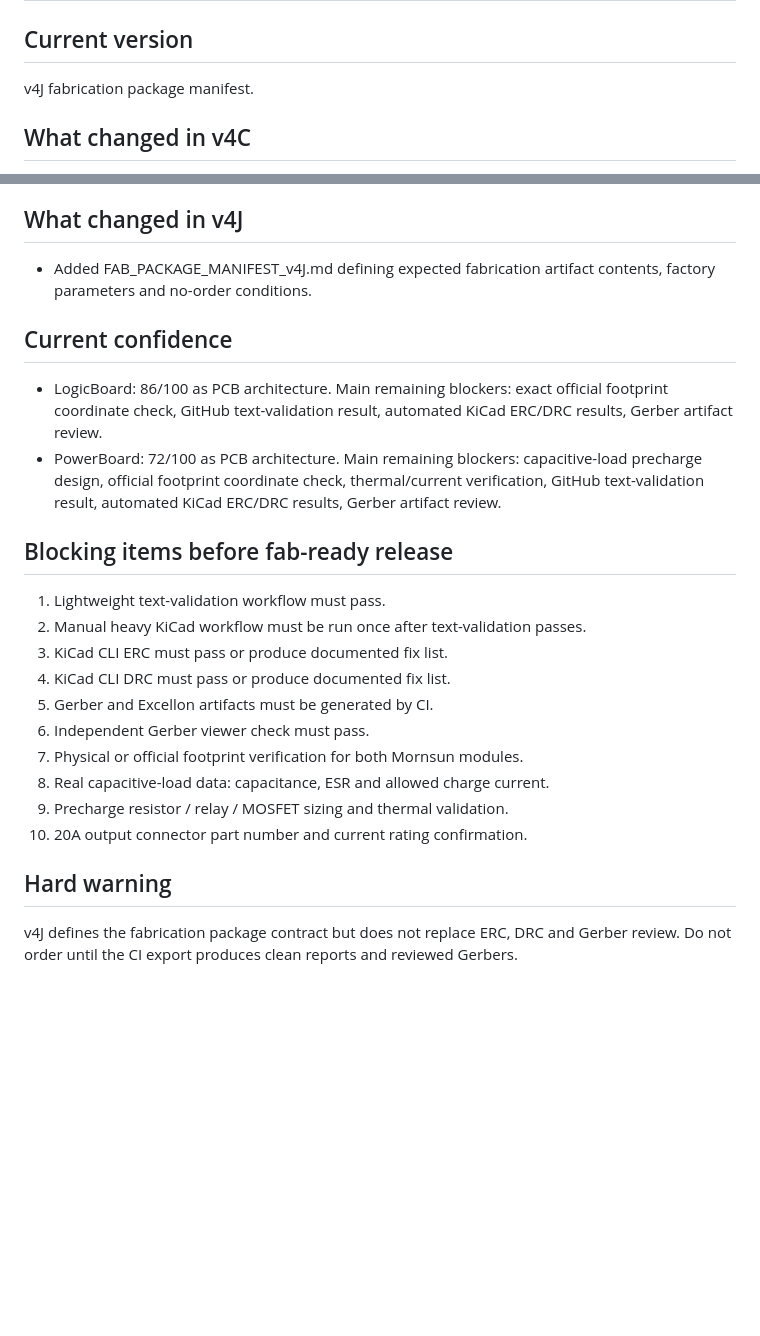
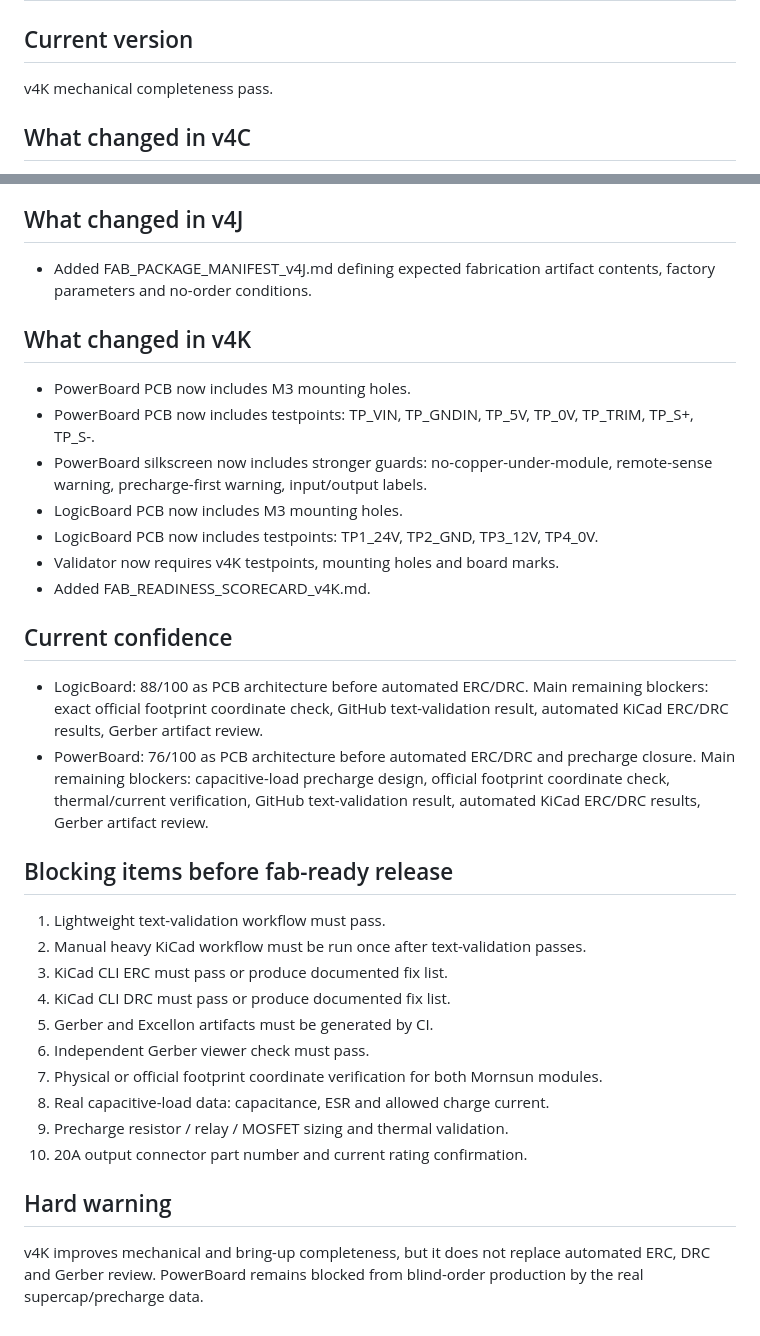
Before and after one commit to chelgpt/LogicPowerBoards, a Markdown page: STATUS.md, 2 parts joined by grey strips. Drawn GitHub-style; blank space fills up the shorter version.

Commit message:
Update status to v4K mechanical completeness pass

```diff
--- a/STATUS.md
+++ b/STATUS.md
@@ -2,7 +2,7 @@
 
 ## Current version
 
-v4J fabrication package manifest.
+v4K mechanical completeness pass.
 
 ## What changed in v4C
 
@@ -56,10 +56,20 @@ v4J fabrication package manifest.
 
 - Added FAB_PACKAGE_MANIFEST_v4J.md defining expected fabrication artifact contents, factory parameters and no-order conditions.
 
+## What changed in v4K
+
+- PowerBoard PCB now includes M3 mounting holes.
+- PowerBoard PCB now includes testpoints: TP_VIN, TP_GNDIN, TP_5V, TP_0V, TP_TRIM, TP_S+, TP_S-.
+- PowerBoard silkscreen now includes stronger guards: no-copper-under-module, remote-sense warning, precharge-first warning, input/output labels.
+- LogicBoard PCB now includes M3 mounting holes.
+- LogicBoard PCB now includes testpoints: TP1_24V, TP2_GND, TP3_12V, TP4_0V.
+- Validator now requires v4K testpoints, mounting holes and board marks.
+- Added FAB_READINESS_SCORECARD_v4K.md.
+
 ## Current confidence
 
-- LogicBoard: 86/100 as PCB architecture. Main remaining blockers: exact official footprint coordinate check, GitHub text-validation result, automated KiCad ERC/DRC results, Gerber artifact review.
-- PowerBoard: 72/100 as PCB architecture. Main remaining blockers: capacitive-load precharge design, official footprint coordinate check, thermal/current verification, GitHub text-validation result, automated KiCad ERC/DRC results, Gerber artifact review.
+- LogicBoard: 88/100 as PCB architecture before automated ERC/DRC. Main remaining blockers: exact official footprint coordinate check, GitHub text-validation result, automated KiCad ERC/DRC results, Gerber artifact review.
+- PowerBoard: 76/100 as PCB architecture before automated ERC/DRC and precharge closure. Main remaining blockers: capacitive-load precharge design, official footprint coordinate check, thermal/current verification, GitHub text-validation result, automated KiCad ERC/DRC results, Gerber artifact review.
 
 ## Blocking items before fab-ready release
 
@@ -69,11 +79,11 @@ v4J fabrication package manifest.
 4. KiCad CLI DRC must pass or produce documented fix list.
 5. Gerber and Excellon artifacts must be generated by CI.
 6. Independent Gerber viewer check must pass.
-7. Physical or official footprint verification for both Mornsun modules.
+7. Physical or official footprint coordinate verification for both Mornsun modules.
 8. Real capacitive-load data: capacitance, ESR and allowed charge current.
 9. Precharge resistor / relay / MOSFET sizing and thermal validation.
 10. 20A output connector part number and current rating confirmation.
 
 ## Hard warning
 
-v4J defines the fabrication package contract but does not replace ERC, DRC and Gerber review. Do not order until the CI export produces clean reports and reviewed Gerbers.
+v4K improves mechanical and bring-up completeness, but it does not replace automated ERC, DRC and Gerber review. PowerBoard remains blocked from blind-order production by the real supercap/precharge data.
```
